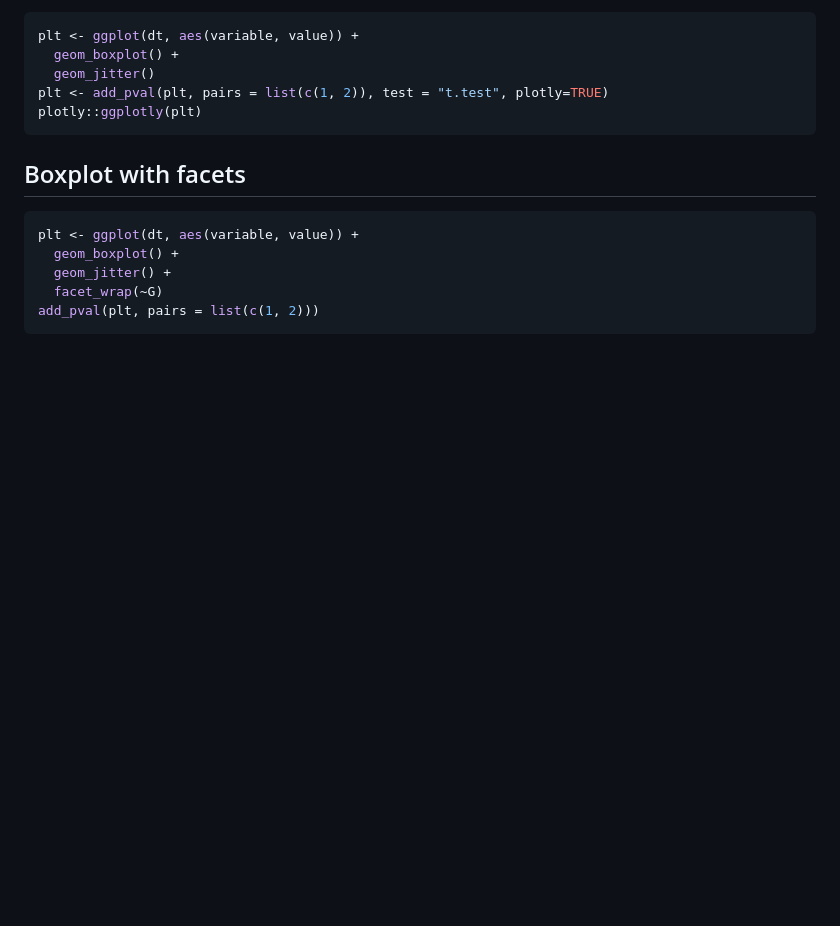
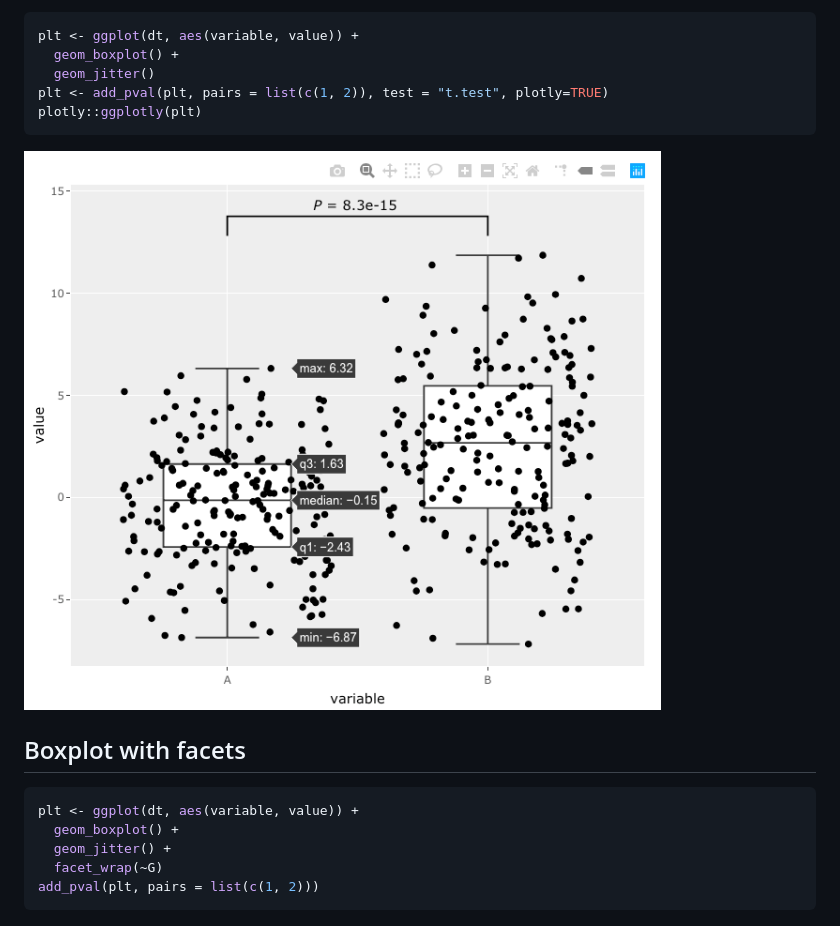
Before and after one commit to s6juncheng/ggpval, a Markdown page: README.md, the part around the change. Drawn GitHub-style; pictures changed too: man/figures/plotly.png (added); blank space fills up the shorter version.

Commit message:
add plotly figure

````diff
--- a/README.md
+++ b/README.md
@@ -70,6 +70,7 @@ plt <- ggplot(dt, aes(variable, value)) +
 plt <- add_pval(plt, pairs = list(c(1, 2)), test = "t.test", plotly=TRUE)
 plotly::ggplotly(plt)
 ```
+![](man/figures/plotly.png)
 
 Boxplot with facets
 -------------------
````
Also changed, not shown: cran-comments.md (+1 -5 lines), 1 other file.
